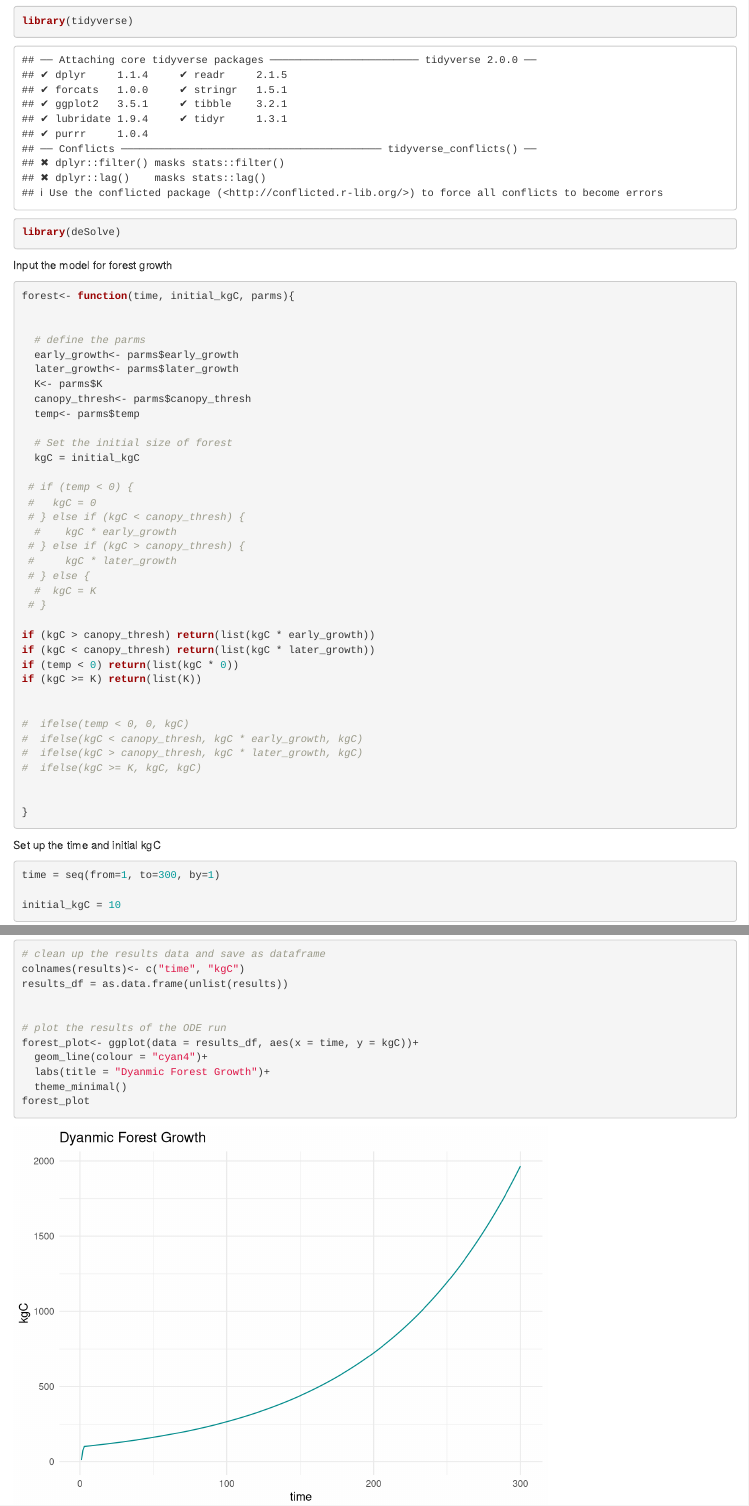
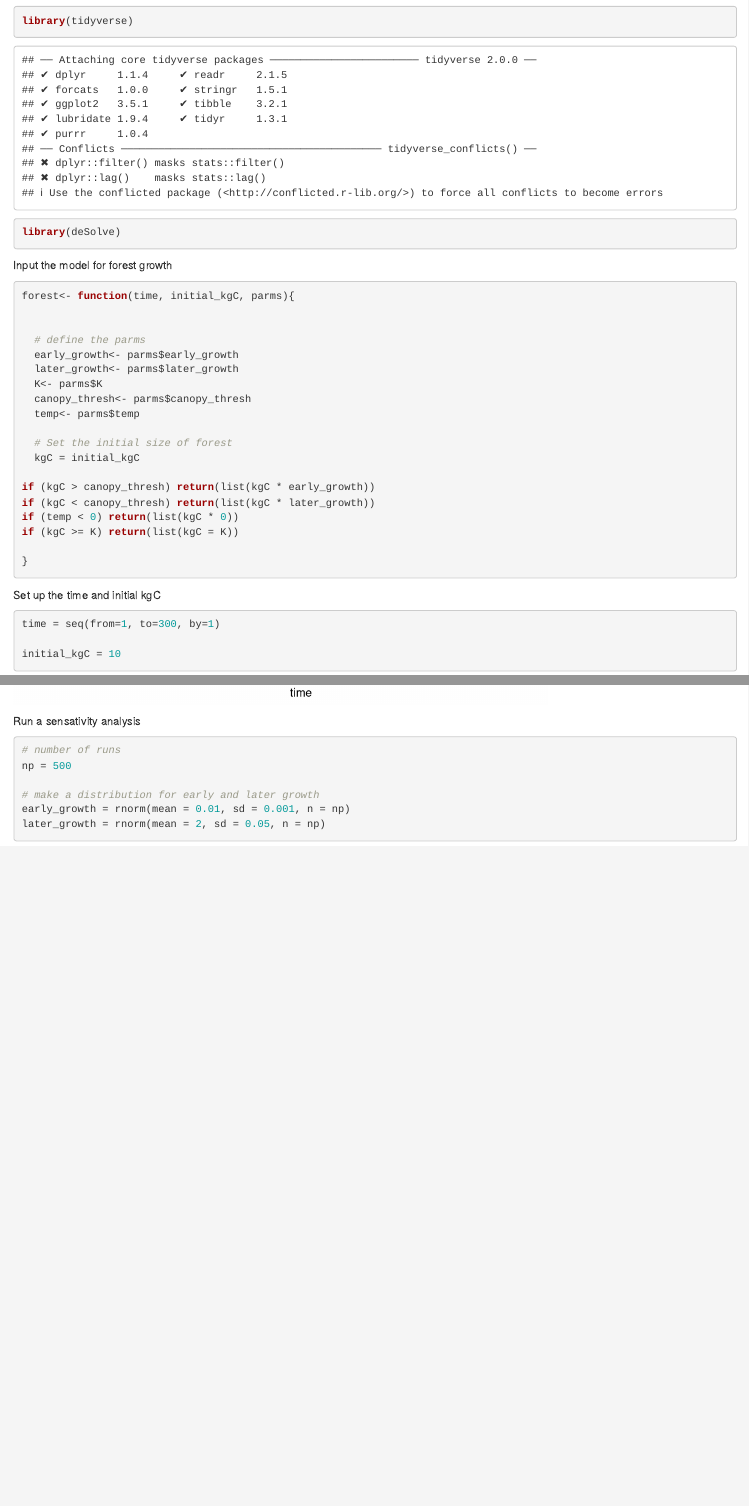
Before and after one commit to tcobian/ESM_232_DynamicModel, an R Markdown document (Assignment#4.Rmd): the page in a window 1100 px wide, from 150 px down, and a second part further down, joined at a grey line. Rendered offline with R 4.5, knitr and Pandoc, with nearby package versions; code that draws random numbers runs with fixed seeds of ours.

Commit message:
Start of the sobol

````diff
--- a/Assignment#4.Rmd
+++ b/Assignment#4.Rmd
@@ -30,27 +30,10 @@ forest<- function(time, initial_kgC, parms){
   # Set the initial size of forest
   kgC = initial_kgC
 
- # if (temp < 0) {
- #   kgC = 0
- # } else if (kgC < canopy_thresh) {
-  #    kgC * early_growth
- # } else if (kgC > canopy_thresh) {
- #     kgC * later_growth
- # } else {
-  #  kgC = K
- # }
-
 if (kgC > canopy_thresh) return(list(kgC * early_growth))
 if (kgC < canopy_thresh) return(list(kgC * later_growth))
 if (temp < 0) return(list(kgC * 0))
-if (kgC >= K) return(list(K))
-
-
-#  ifelse(temp < 0, 0, kgC)
-#  ifelse(kgC < canopy_thresh, kgC * early_growth, kgC)
-#  ifelse(kgC > canopy_thresh, kgC * later_growth, kgC)
-#  ifelse(kgC >= K, kgC, kgC)
-
+if (kgC >= K) return(list(kgC = K))
 
 }
 
@@ -86,3 +69,13 @@ forest_plot<- ggplot(data = results_df, aes(x = time, y = kgC))+
 forest_plot
 
 ```
+
+Run a sensativity analysis
+```{r}
+# number of runs
+np = 500
+
+# make a distribution for early and later growth
+early_growth = rnorm(mean = 0.01, sd = 0.001, n = np)
+later_growth = rnorm(mean = 2, sd = 0.05, n = np)
+```
````
